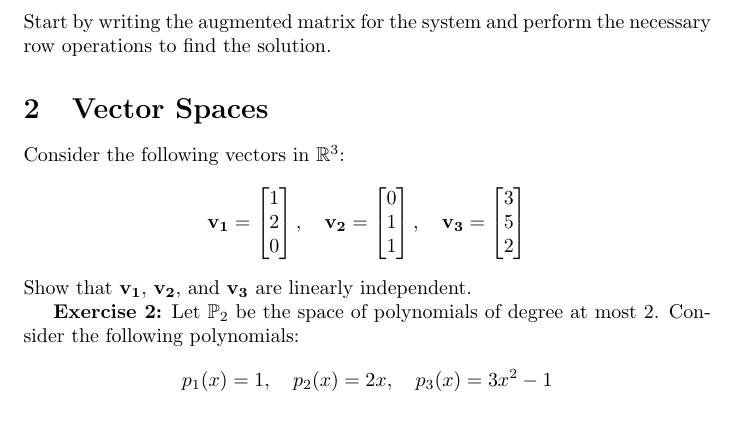
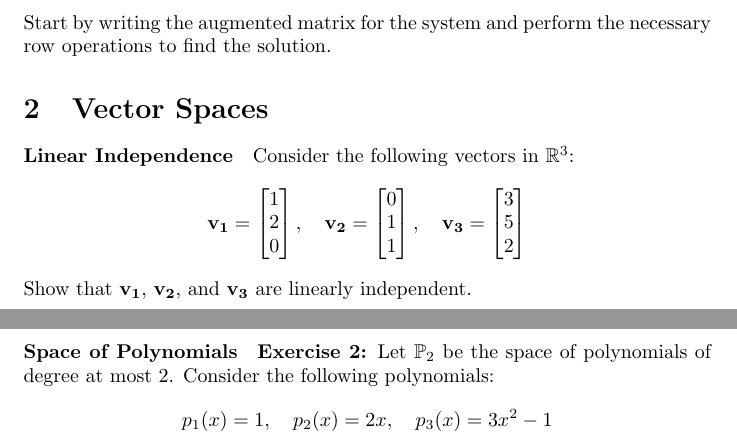
Before and after one commit to pauldubois98/RefresherMaths2023, a LaTeX problem sheet (ExercisesSet2/ExercisesLinearAlgebra.tex): part of page 1 of 2 before the commit and two parts of pages 1 and 2 of 2 after it, the two joined at a grey line, cut so that both start at the same text. Compiled offline with pdfLaTeX.

Commit message:
added § names

```diff
--- a/ExercisesSet2/ExercisesLinearAlgebra.tex
+++ b/ExercisesSet2/ExercisesLinearAlgebra.tex
@@ -50,7 +50,7 @@
 
 
 	\section{Vector Spaces}
-
+	\paragraph{Linear Independence}
 	Consider the following vectors in $\mathbb{R}^3$:
 	$$
 	\mathbf{v_1} = \begin{bmatrix}
@@ -71,7 +71,7 @@
 	$$
 	Show that $\mathbf{v_1}$, $\mathbf{v_2}$, and $\mathbf{v_3}$ are linearly independent.
 
-
+	\paragraph{Space of Polynomials}
 	\textbf{Exercise 2:} Let $\mathbb{P}_2$ be the space of polynomials of degree at most 2.
 	Consider the following polynomials:
 	$$p_1(x) = 1, \quad p_2(x) = 2x, \quad p_3(x) = 3x^2 - 1$$
```
Also changed, not shown: ExercisesSet2/ExercisesLinearAlgebra.pdf.
